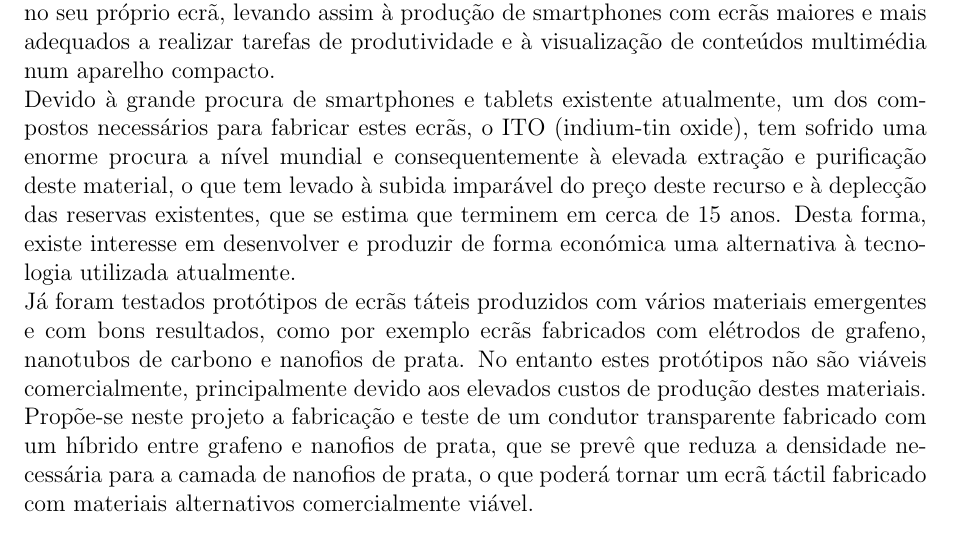
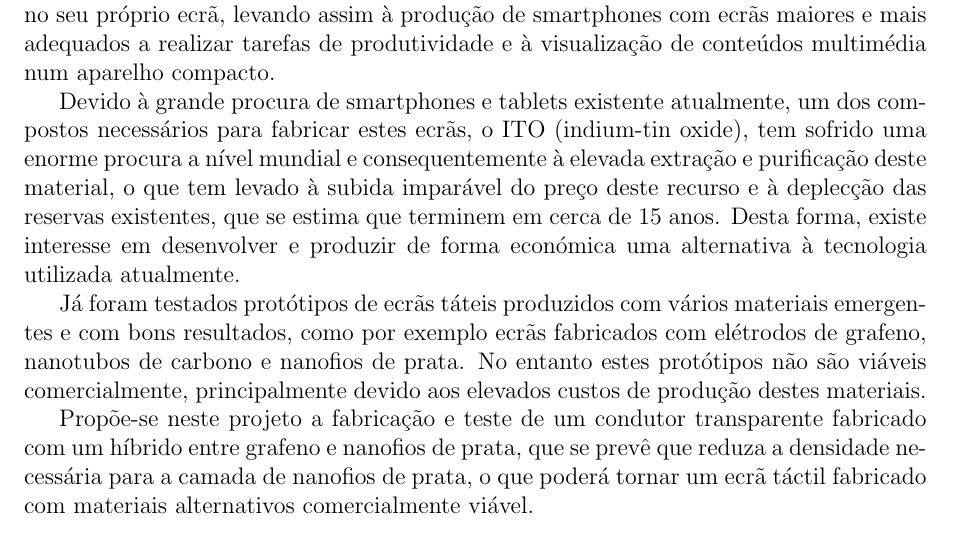
Before and after one commit to sbalula/GCT, a LaTeX document (sumario/sumario.tex): part of page 1 of 2, cut so that both start at the same text. Compiled offline with pdfLaTeX.

Commit message:
Identação dos parágrafos

```diff
--- a/sumario/sumario.tex
+++ b/sumario/sumario.tex
@@ -80,9 +80,12 @@ O grupo de trabalho é constituído pelos seguintes elementos:
 \end{center}
 
 \section{Descrição do Projecto}
-Os telemóveis evoluíram de simples aparelhos de comunicação para smartphones com elevado poder de computação, nos quais é possível realizar praticamente todo o tipo de tarefas. Uma das tecnologias que permitiu o sucesso dos smartphones é o ecrã táctil capacitivo, pois permite de modo intuitivo e inteligente integrar o controlo do aparelho no seu próprio ecrã, levando assim à produção de smartphones com ecrãs maiores e mais adequados a realizar tarefas de produtividade e à visualização de conteúdos multimédia num aparelho compacto.\\
-Devido à grande procura de smartphones e tablets existente atualmente, um dos compostos necessários para fabricar estes ecrãs, o ITO (indium-tin oxide), tem sofrido uma enorme procura a nível mundial e consequentemente à elevada extração e purificação deste material, o que tem levado à subida imparável do preço deste recurso e à deplecção das reservas existentes, que se estima que terminem em cerca de 15 anos. Desta forma, existe interesse em desenvolver e produzir de forma económica uma alternativa à tecnologia utilizada atualmente.\\
-Já foram testados protótipos de ecrãs táteis produzidos com vários materiais emergentes e com bons resultados, como por exemplo ecrãs fabricados com elétrodos de grafeno, nanotubos de carbono e nanofios de prata. No entanto estes protótipos não são viáveis comercialmente, principalmente devido aos elevados custos de produção destes materiais.\\
+Os telemóveis evoluíram de simples aparelhos de comunicação para smartphones com elevado poder de computação, nos quais é possível realizar praticamente todo o tipo de tarefas. Uma das tecnologias que permitiu o sucesso dos smartphones é o ecrã táctil capacitivo, pois permite de modo intuitivo e inteligente integrar o controlo do aparelho no seu próprio ecrã, levando assim à produção de smartphones com ecrãs maiores e mais adequados a realizar tarefas de produtividade e à visualização de conteúdos multimédia num aparelho compacto.
+
+Devido à grande procura de smartphones e tablets existente atualmente, um dos compostos necessários para fabricar estes ecrãs, o ITO (indium-tin oxide), tem sofrido uma enorme procura a nível mundial e consequentemente à elevada extração e purificação deste material, o que tem levado à subida imparável do preço deste recurso e à deplecção das reservas existentes, que se estima que terminem em cerca de 15 anos. Desta forma, existe interesse em desenvolver e produzir de forma económica uma alternativa à tecnologia utilizada atualmente.
+
+Já foram testados protótipos de ecrãs táteis produzidos com vários materiais emergentes e com bons resultados, como por exemplo ecrãs fabricados com elétrodos de grafeno, nanotubos de carbono e nanofios de prata. No entanto estes protótipos não são viáveis comercialmente, principalmente devido aos elevados custos de produção destes materiais.
+
 Propõe-se neste projeto a fabricação e teste de um condutor transparente fabricado com um híbrido entre grafeno e nanofios de prata, que se prevê que reduza a densidade necessária para a camada de nanofios de prata, o que poderá tornar um ecrã táctil fabricado com materiais alternativos comercialmente viável.
 
 \section{Entidade Financiadora}
```
